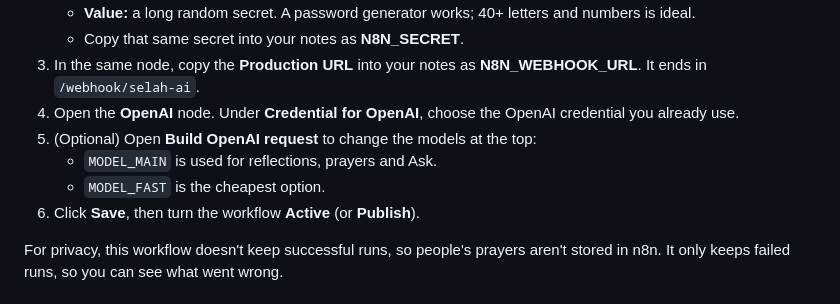
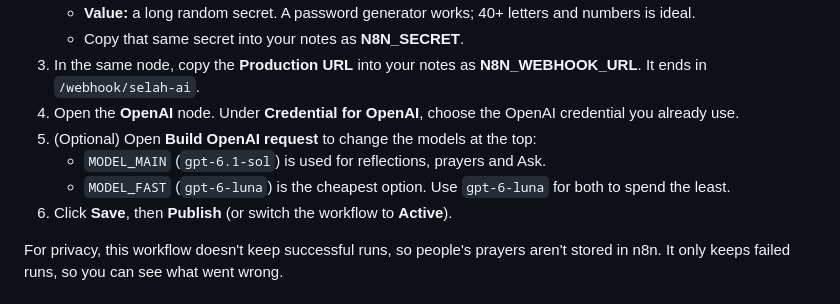
Before and after one commit to okoyeannastesia2-byte/selah-app, a Markdown page: SETUP.md, the part around the change. GitHub-like rendering.

Commit message:
Setup guide: model names

```diff
--- a/SETUP.md
+++ b/SETUP.md
@@ -41,9 +41,9 @@ Keep a notes file open while you work. You'll copy about six values from one pla
 3. In the same node, copy the **Production URL** into your notes as **N8N_WEBHOOK_URL**. It ends in `/webhook/selah-ai`.
 4. Open the **OpenAI** node. Under **Credential for OpenAI**, choose the OpenAI credential you already use.
 5. (Optional) Open **Build OpenAI request** to change the models at the top:
-   - `MODEL_MAIN` is used for reflections, prayers and Ask.
-   - `MODEL_FAST` is the cheapest option.
-6. Click **Save**, then turn the workflow **Active** (or **Publish**).
+   - `MODEL_MAIN` (`gpt-6.1-sol`) is used for reflections, prayers and Ask.
+   - `MODEL_FAST` (`gpt-6-luna`) is the cheapest option. Use `gpt-6-luna` for both to spend the least.
+6. Click **Save**, then **Publish** (or switch the workflow to **Active**).
 
 For privacy, this workflow doesn't keep successful runs, so people's prayers aren't stored in n8n. It only keeps failed runs, so you can see what went wrong.
 
```
